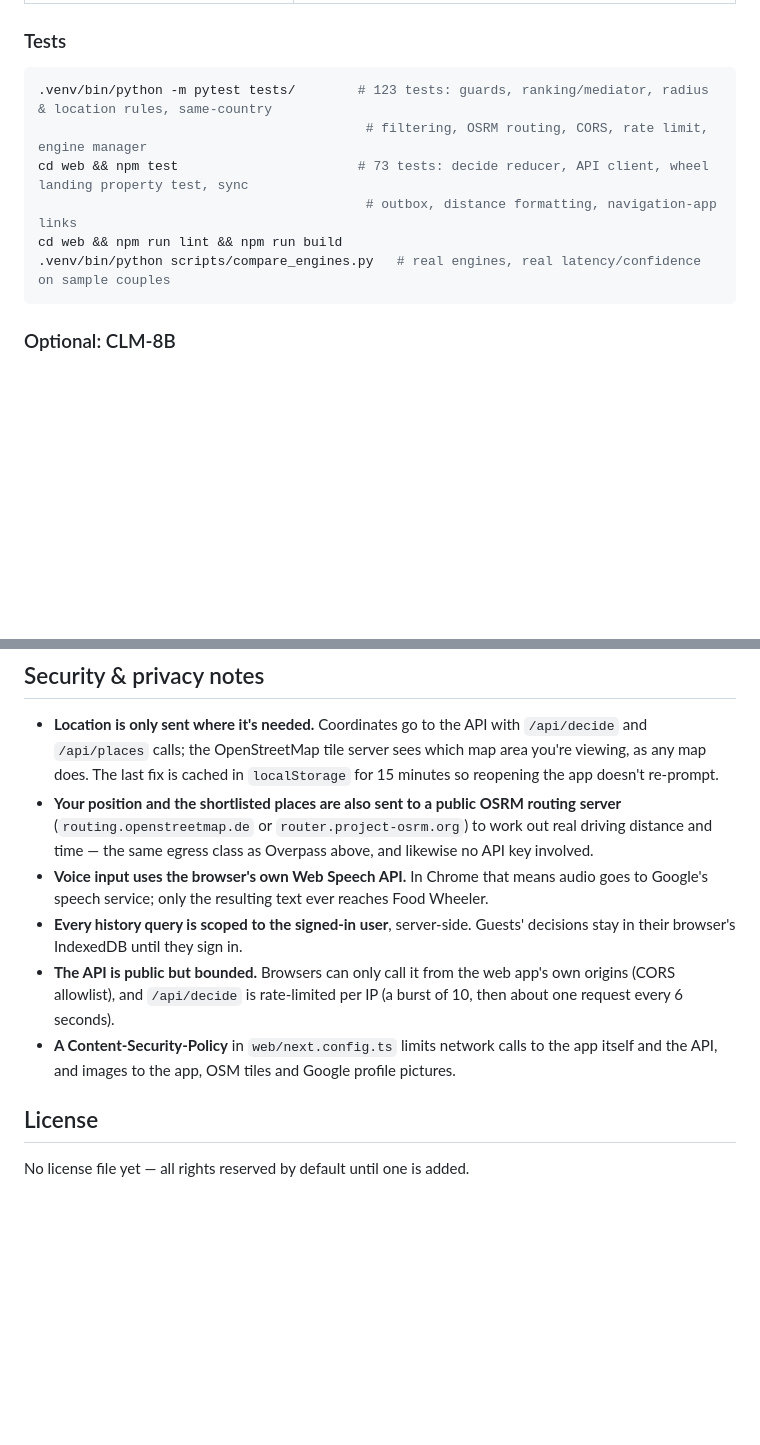
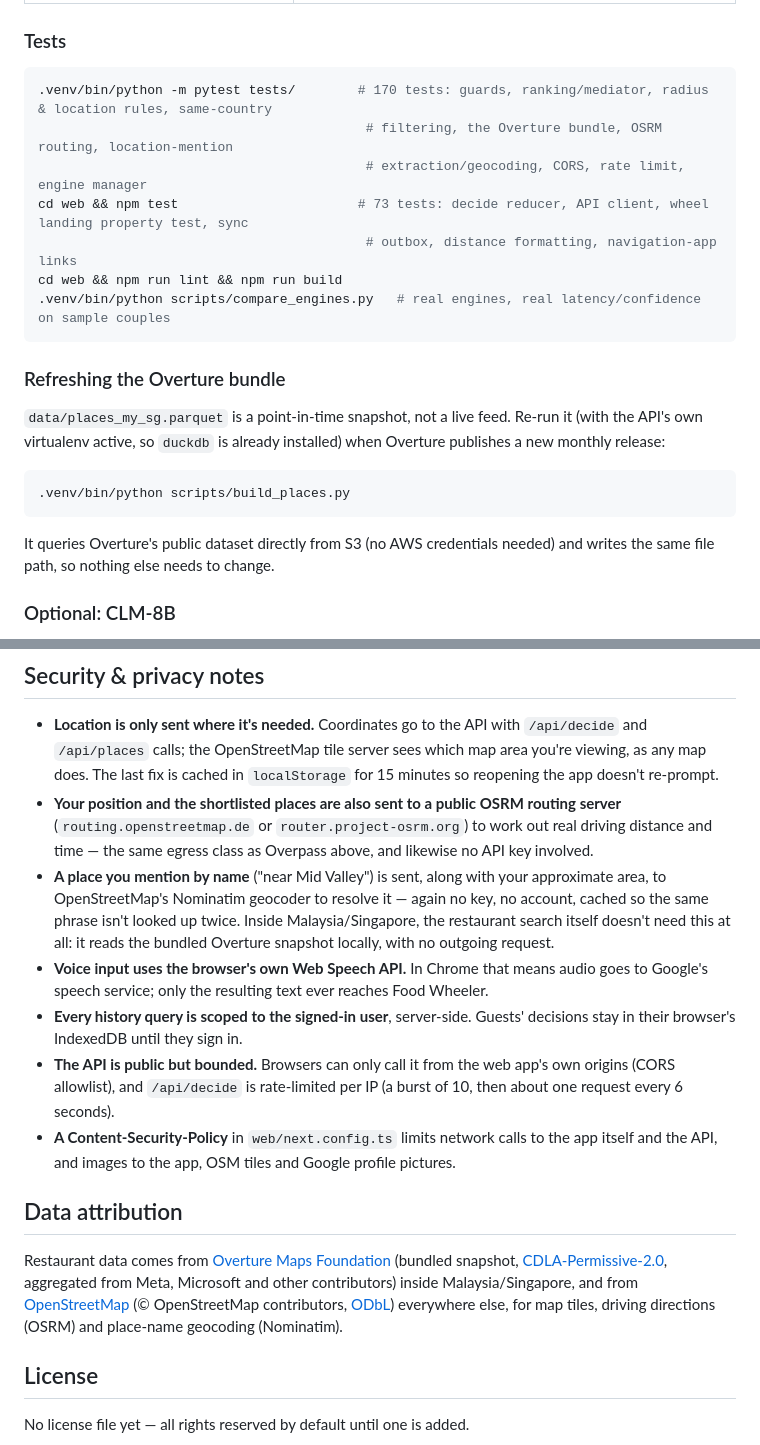
Before and after one commit to PravinRaj01/food-wheeler, a Markdown page: README.md, 2 parts joined by grey strips. Rendered like a GitHub page; blank space fills up the shorter version.

````diff
--- a/README.md
+++ b/README.md
@@ -167,13 +180,27 @@ Web app (`web/.env.local`, see `web/.env.example`):
 ### Tests
 
 ```bash
-.venv/bin/python -m pytest tests/        # 123 tests: guards, ranking/mediator, radius & location rules, same-country
-                                          # filtering, OSRM routing, CORS, rate limit, engine manager
+.venv/bin/python -m pytest tests/        # 170 tests: guards, ranking/mediator, radius & location rules, same-country
+                                          # filtering, the Overture bundle, OSRM routing, location-mention
+                                          # extraction/geocoding, CORS, rate limit, engine manager
 cd web && npm test                       # 73 tests: decide reducer, API client, wheel landing property test, sync
                                           # outbox, distance formatting, navigation-app links
 cd web && npm run lint && npm run build
 .venv/bin/python scripts/compare_engines.py   # real engines, real latency/confidence on sample couples
 ```
+
+### Refreshing the Overture bundle
+
+`data/places_my_sg.parquet` is a point-in-time snapshot, not a live feed. Re-run it (with the API's
+own virtualenv active, so `duckdb` is already installed) when Overture publishes a new monthly
+release:
+
+```bash
+.venv/bin/python scripts/build_places.py
+```
+
+It queries Overture's public dataset directly from S3 (no AWS credentials needed) and writes the
+same file path, so nothing else needs to change.
 
 ### Optional: CLM-8B
 
@@ -197,6 +224,10 @@ walkthrough, cost controls, and a production smoke-test checklist.
 - **Your position and the shortlisted places are also sent to a public OSRM routing server**
   (`routing.openstreetmap.de` or `router.project-osrm.org`) to work out real driving distance and
   time — the same egress class as Overpass above, and likewise no API key involved.
+- **A place you mention by name** ("near Mid Valley") is sent, along with your approximate area, to
+  OpenStreetMap's Nominatim geocoder to resolve it — again no key, no account, cached so the same
+  phrase isn't looked up twice. Inside Malaysia/Singapore, the restaurant search itself doesn't need
+  this at all: it reads the bundled Overture snapshot locally, with no outgoing request.
 - **Voice input uses the browser's own Web Speech API.** In Chrome that means audio goes to
   Google's speech service; only the resulting text ever reaches Food Wheeler.
 - **Every history query is scoped to the signed-in user**, server-side. Guests' decisions stay in
@@ -207,6 +238,15 @@ walkthrough, cost controls, and a production smoke-test checklist.
 - **A Content-Security-Policy** in `web/next.config.ts` limits network calls to the app itself and
   the API, and images to the app, OSM tiles and Google profile pictures.
 
+## Data attribution
+
+Restaurant data comes from [Overture Maps Foundation](https://overturemaps.org) (bundled snapshot,
+[CDLA-Permissive-2.0](https://cdla.dev/permissive-2-0/), aggregated from Meta, Microsoft and other
+contributors) inside Malaysia/Singapore, and from
+[OpenStreetMap](https://www.openstreetmap.org/copyright) (© OpenStreetMap contributors,
+[ODbL](https://opendatacommons.org/licenses/odbl/)) everywhere else, for map tiles, driving
+directions (OSRM) and place-name geocoding (Nominatim).
+
 ## License
 
 No license file yet — all rights reserved by default until one is added.
````
Also changed, not shown: other parts of README.md (+27 -14 lines).
